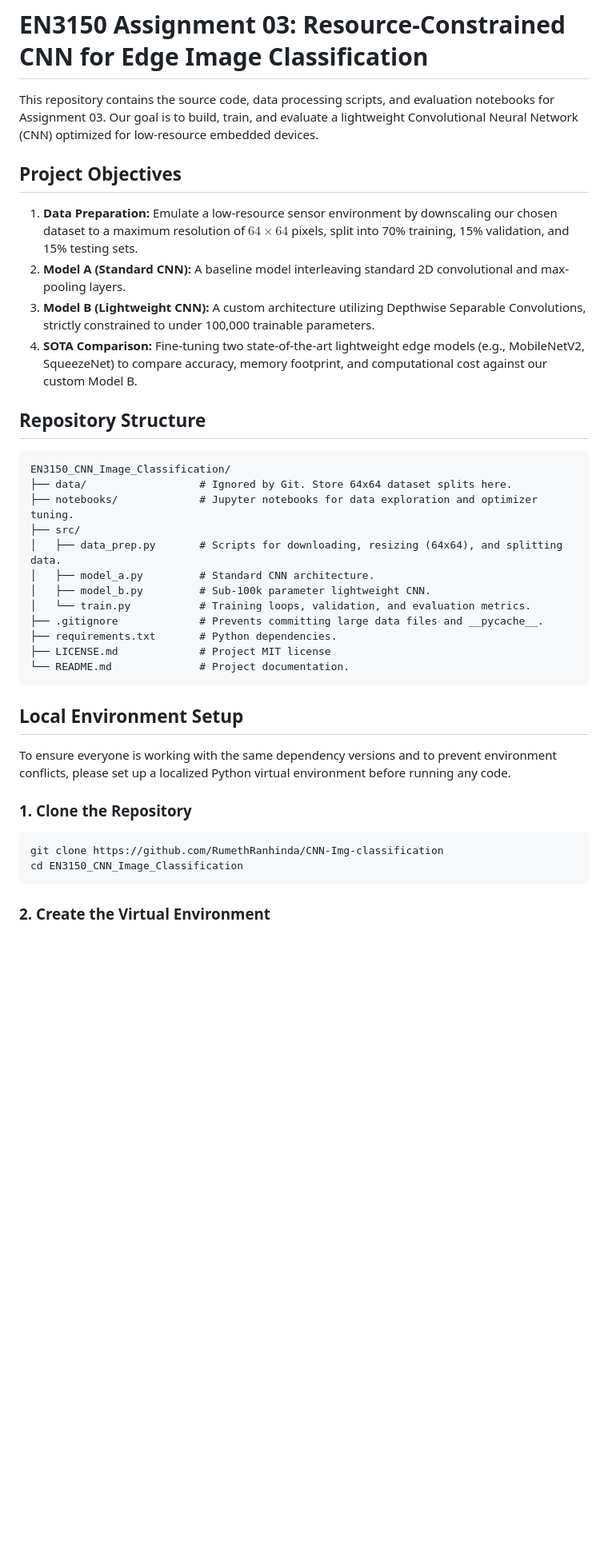
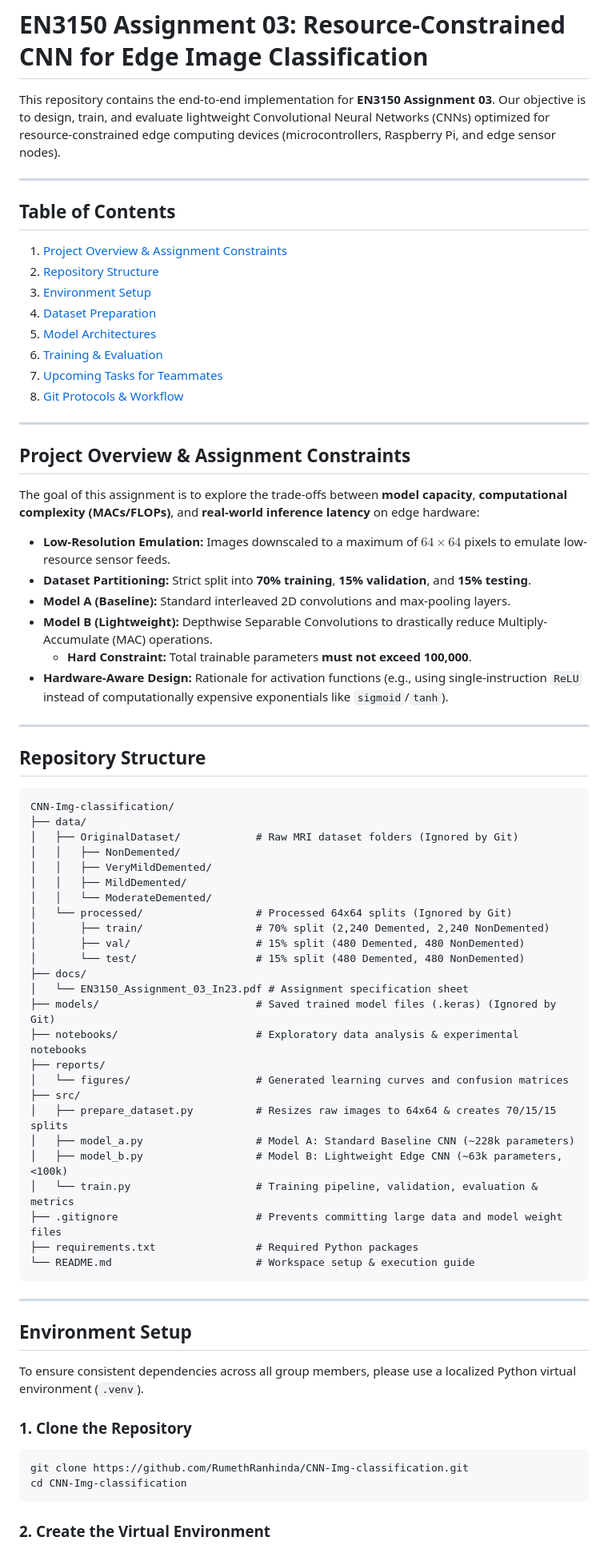
Before and after one commit to RumethRanhinda/resource-constrained-mri-cnn, a Markdown page: README.md, the part around one of its changes. Shown at 80% size. GitHub-like rendering; blank space fills up the shorter version.

````diff
--- a/README.md
+++ b/README.md
@@ -1,39 +1,73 @@
 # EN3150 Assignment 03: Resource-Constrained CNN for Edge Image Classification
 
-This repository contains the source code, data processing scripts, and evaluation notebooks for Assignment 03. Our goal is to build, train, and evaluate a lightweight Convolutional Neural Network (CNN) optimized for low-resource embedded devices.
+This repository contains the end-to-end implementation for **EN3150 Assignment 03**. Our objective is to design, train, and evaluate lightweight Convolutional Neural Networks (CNNs) optimized for resource-constrained edge computing devices (microcontrollers, Raspberry Pi, and edge sensor nodes).
 
-## Project Objectives
+---
 
-1.  **Data Preparation:** Emulate a low-resource sensor environment by downscaling our chosen dataset to a maximum resolution of $64\times64$ pixels, split into 70% training, 15% validation, and 15% testing sets.
-2.  **Model A (Standard CNN):** A baseline model interleaving standard 2D convolutional and max-pooling layers.
-3.  **Model B (Lightweight CNN):** A custom architecture utilizing Depthwise Separable Convolutions, strictly constrained to under 100,000 trainable parameters.
-4.  **SOTA Comparison:** Fine-tuning two state-of-the-art lightweight edge models (e.g., MobileNetV2, SqueezeNet) to compare accuracy, memory footprint, and computational cost against our custom Model B.
+## Table of Contents
+1. [Project Overview & Assignment Constraints](#project-overview--assignment-constraints)
+2. [Repository Structure](#repository-structure)
+3. [Environment Setup](#environment-setup)
+4. [Dataset Preparation](#dataset-preparation)
+5. [Model Architectures](#model-architectures)
+6. [Training & Evaluation](#training--evaluation)
+7. [Upcoming Tasks for Teammates](#upcoming-tasks-for-teammates)
+8. [Git Protocols & Workflow](#git-protocols--workflow)
+
+---
+
+## Project Overview & Assignment Constraints
+
+The goal of this assignment is to explore the trade-offs between **model capacity**, **computational complexity (MACs/FLOPs)**, and **real-world inference latency** on edge hardware:
+- **Low-Resolution Emulation:** Images downscaled to a maximum of $64 \times 64$ pixels to emulate low-resource sensor feeds.
+- **Dataset Partitioning:** Strict split into **70% training**, **15% validation**, and **15% testing**.
+- **Model A (Baseline):** Standard interleaved 2D convolutions and max-pooling layers.
+- **Model B (Lightweight):** Depthwise Separable Convolutions to drastically reduce Multiply-Accumulate (MAC) operations.
+  - **Hard Constraint:** Total trainable parameters **must not exceed 100,000**.
+- **Hardware-Aware Design:** Rationale for activation functions (e.g., using single-instruction `ReLU` instead of computationally expensive exponentials like `sigmoid`/`tanh`).
+
+---
 
 ## Repository Structure
 
 ```text
-EN3150_CNN_Image_Classification/
-├── data/                  # Ignored by Git. Store 64x64 dataset splits here.
-├── notebooks/             # Jupyter notebooks for data exploration and optimizer tuning.
+CNN-Img-classification/
+├── data/
+│   ├── OriginalDataset/            # Raw MRI dataset folders (Ignored by Git)
+│   │   ├── NonDemented/
+│   │   ├── VeryMildDemented/
+│   │   ├── MildDemented/
+│   │   └── ModerateDemented/
+│   └── processed/                  # Processed 64x64 splits (Ignored by Git)
+│       ├── train/                  # 70% split (2,240 Demented, 2,240 NonDemented)
+│       ├── val/                    # 15% split (480 Demented, 480 NonDemented)
+│       └── test/                   # 15% split (480 Demented, 480 NonDemented)
+├── docs/
+│   └── EN3150_Assignment_03_In23.pdf # Assignment specification sheet
+├── models/                         # Saved trained model files (.keras) (Ignored by Git)
+├── notebooks/                      # Exploratory data analysis & experimental notebooks
+├── reports/
+│   └── figures/                    # Generated learning curves and confusion matrices
 ├── src/
-│   ├── data_prep.py       # Scripts for downloading, resizing (64x64), and splitting data.
-│   ├── model_a.py         # Standard CNN architecture.
-│   ├── model_b.py         # Sub-100k parameter lightweight CNN.
-│   └── train.py           # Training loops, validation, and evaluation metrics.
-├── .gitignore             # Prevents committing large data files and __pycache__.
-├── requirements.txt       # Python dependencies.
-├── LICENSE.md             # Project MIT license
-└── README.md              # Project documentation.
+│   ├── prepare_dataset.py          # Resizes raw images to 64x64 & creates 70/15/15 splits
+│   ├── model_a.py                  # Model A: Standard Baseline CNN (~228k parameters)
+│   ├── model_b.py                  # Model B: Lightweight Edge CNN (~63k parameters, <100k)
+│   └── train.py                    # Training pipeline, validation, evaluation & metrics
+├── .gitignore                      # Prevents committing large data and model weight files
+├── requirements.txt                # Required Python packages
+└── README.md                       # Workspace setup & execution guide
 ```
 
-## Local Environment Setup
+---
 
-To ensure everyone is working with the same dependency versions and to prevent environment conflicts, please set up a localized Python virtual environment before running any code.
+## Environment Setup
+
+To ensure consistent dependencies across all group members, please use a localized Python virtual environment (`.venv`).
 
 ### 1. Clone the Repository
 ```bash
-git clone https://github.com/RumethRanhinda/CNN-Img-classification
-cd EN3150_CNN_Image_Classification
+git clone https://github.com/RumethRanhinda/CNN-Img-classification.git
+cd CNN-Img-classification
 ```
 
 ### 2. Create the Virtual Environment
````
Also changed, not shown: other parts of README.md (+116 -13 lines).
